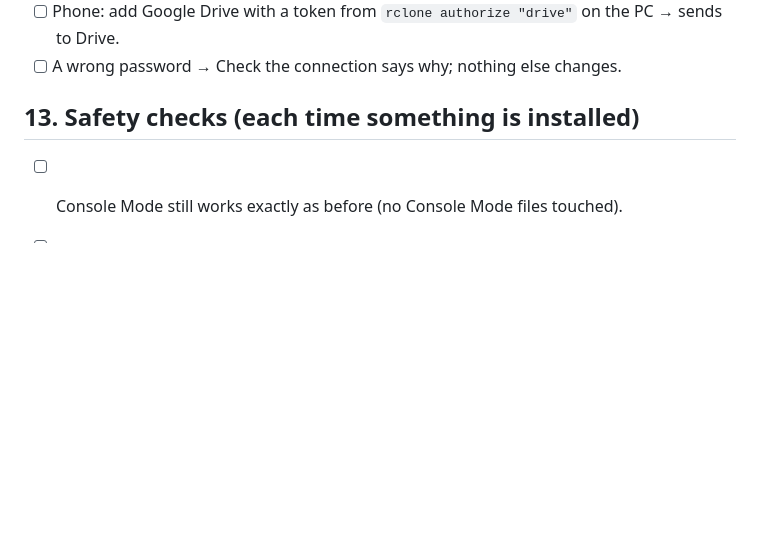
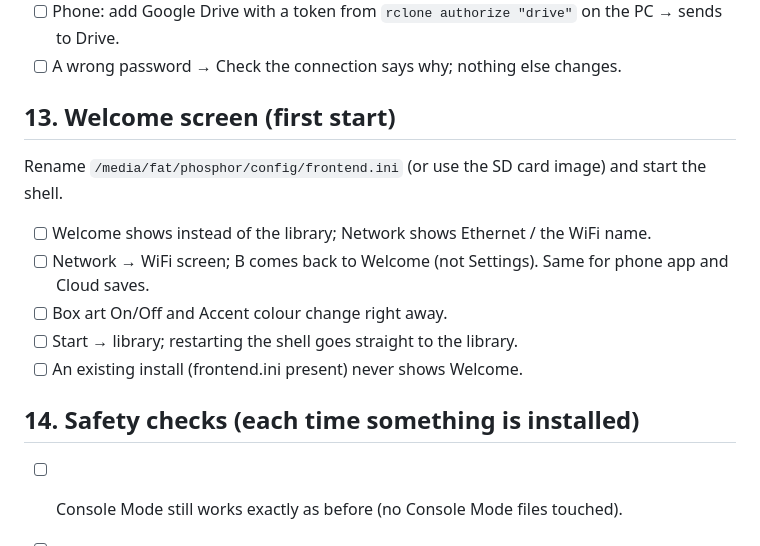
Before and after one commit to f3bandit/phosphor_os, a Markdown page: docs/testing.md, the part around the change. Drawn GitHub-style; blank space fills up the shorter version.

```diff
--- a/docs/testing.md
+++ b/docs/testing.md
@@ -216,7 +216,17 @@ shared by WebDAV or SFTP, or a Google Drive token (`rclone authorize "drive"` on
 - [ ] Phone: add Google Drive with a token from `rclone authorize "drive"` on the PC → sends to Drive.
 - [ ] A wrong password → Check the connection says why; nothing else changes.
 
-## 13. Safety checks (each time something is installed)
+## 13. Welcome screen (first start)
+
+Rename `/media/fat/phosphor/config/frontend.ini` (or use the SD card image) and start the shell.
+
+- [ ] Welcome shows instead of the library; Network shows Ethernet / the WiFi name.
+- [ ] Network → WiFi screen; B comes back to Welcome (not Settings). Same for phone app and Cloud saves.
+- [ ] Box art On/Off and Accent colour change right away.
+- [ ] Start → library; restarting the shell goes straight to the library.
+- [ ] An existing install (frontend.ini present) never shows Welcome.
+
+## 14. Safety checks (each time something is installed)
 
 - [ ] Console Mode still works exactly as before (no Console Mode files touched).
 - [ ] `MiSTer.ini`, `downloader.ini`, `user-startup.sh`: only changed where an installer said so,
```
Also changed, not shown: docs/roadmap.md (+1 -1 lines), frontend/README.md (+6 -0 lines), frontend/docs/welcome.png (added), 3 other files.
